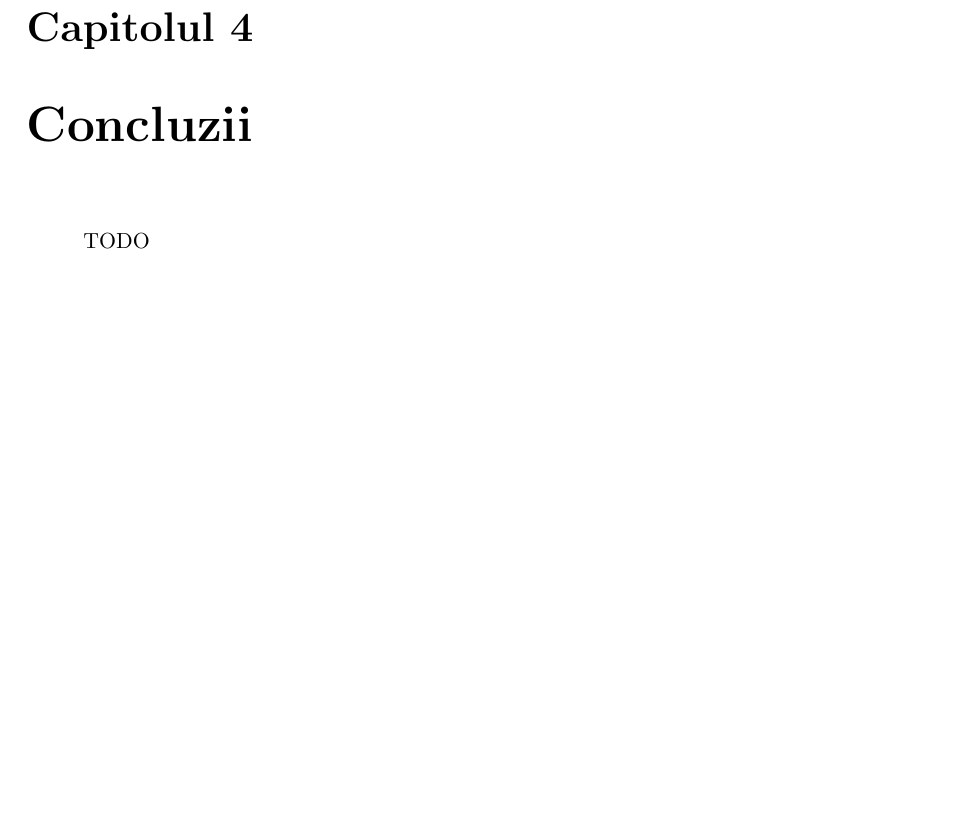
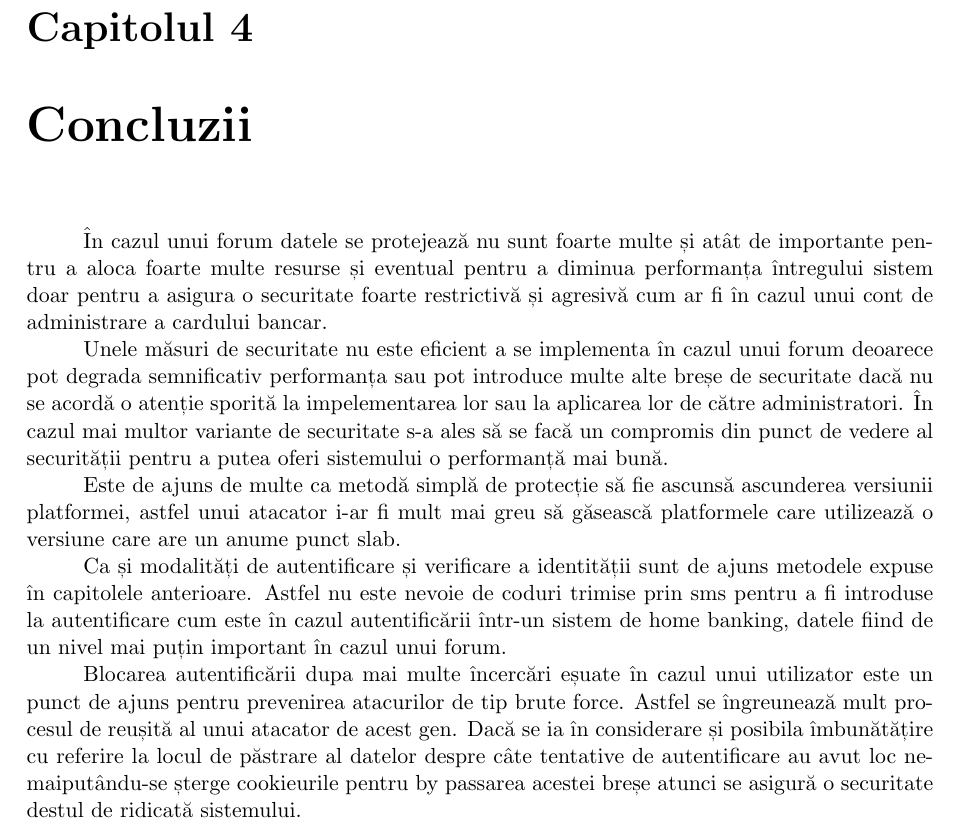
Before and after one commit to Mihu90/PSD, a LaTeX thesis (main.tex, which reads chapters/conclusions.tex): part of page 15 of 16, cut so that both start at the same text, the shorter picture padded with empty space. Compiled offline with pdfLaTeX.

Commit message:
Adaugare continut concluzii

```diff
--- a/chapters/conclusions.tex
+++ b/chapters/conclusions.tex
@@ -1,2 +1,11 @@
 \chapter{Concluzii}
-TODO
+
+În cazul unui forum datele se protejează nu sunt foarte multe și atât de importante pentru a aloca foarte multe resurse și eventual pentru a diminua performanța întregului sistem doar pentru a asigura o securitate foarte restrictivă și agresivă cum ar fi în cazul unui cont de administrare a cardului bancar.
+
+Unele măsuri de securitate nu este eficient a se implementa în cazul unui forum deoarece pot degrada semnificativ performanța sau pot introduce multe alte breșe de securitate dacă nu se acordă o atenție sporită la impelementarea lor sau la aplicarea lor de către administratori. În cazul mai multor variante de securitate s-a ales să se facă un compromis din punct de vedere al securității pentru a putea oferi sistemului o performanță mai bună.
+
+Este de ajuns de multe ca metodă simplă de protecție să fie ascunsă ascunderea versiunii platformei, astfel unui atacator i-ar fi mult mai greu să găsească platformele care utilizează o versiune care are un anume punct slab.
+
+Ca și modalități de autentificare și verificare a identității sunt de ajuns metodele expuse în capitolele anterioare. Astfel nu este nevoie de coduri trimise prin sms pentru a fi introduse la autentificare cum este în cazul autentificării într-un sistem de home banking, datele fiind de un nivel mai puțin important în cazul unui forum.
+
+Blocarea autentificării dupa mai multe încercări eșuate în cazul unui utilizator este un punct de ajuns pentru prevenirea atacurilor de tip brute force. Astfel se îngreunează mult procesul de reușită al unui atacator de acest gen. Dacă se ia în considerare și posibila îmbunătățire cu referire la locul de păstrare al datelor despre câte tentative de autentificare au avut loc nemaiputându-se șterge cookieurile pentru by passarea acestei breșe atunci se asigură o securitate destul de ridicată sistemului.
```
